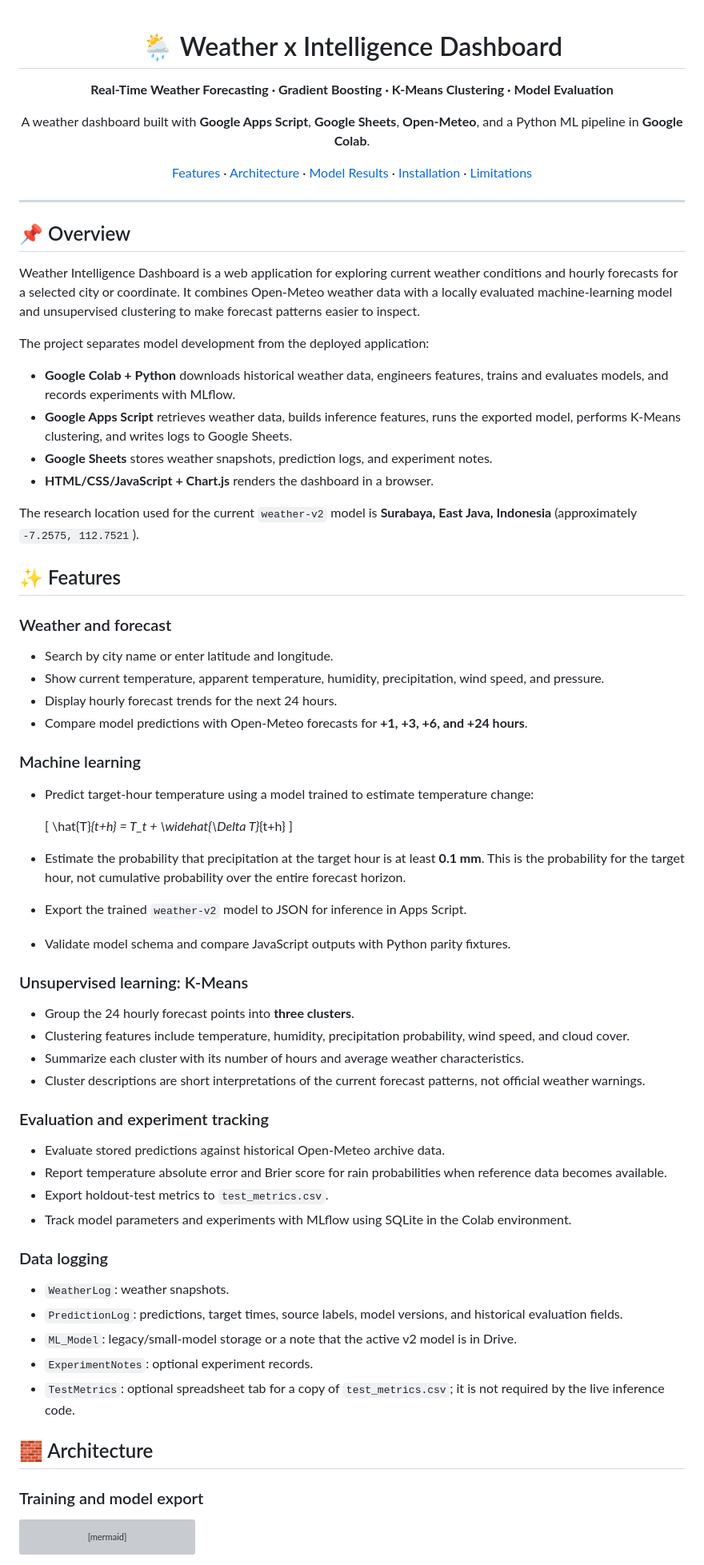
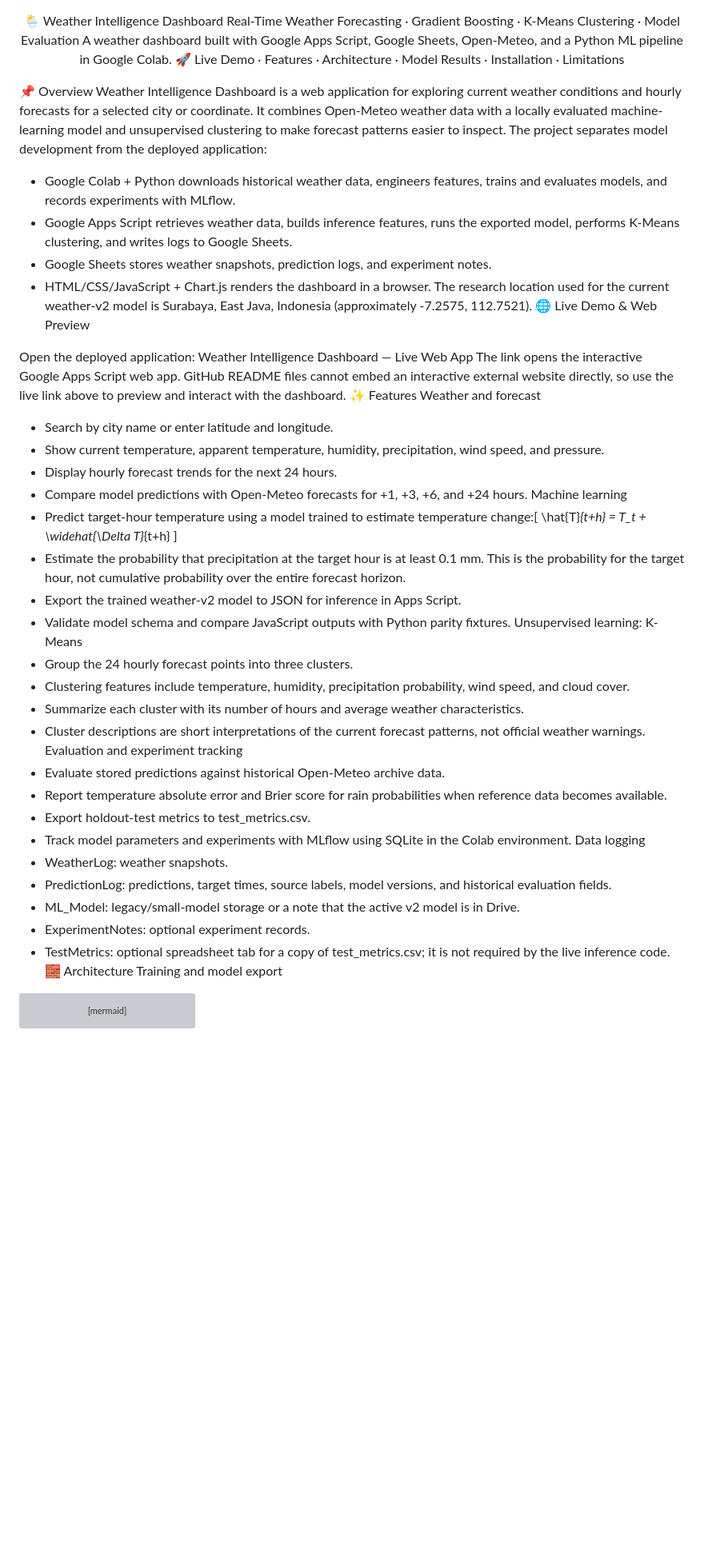
Before and after one commit to adepanjaitan23/Weather-x-Project, a Markdown page: README.md, the part around one of its changes. Shown at 80% size. Drawn GitHub-style; blank space fills up the shorter version; grey boxes are pictures that could not be loaded.

````diff
--- a/README.md
+++ b/README.md
@@ -1,77 +1,54 @@
- <div align="center">
+<div align="center">
 
-# 🌦️ Weather x Intelligence Dashboard
-
-**Real-Time Weather Forecasting · Gradient Boosting · K-Means Clustering · Model Evaluation**
-
-A weather dashboard built with **Google Apps Script**, **Google Sheets**, **Open-Meteo**, and a Python ML pipeline in **Google Colab**.
-
-[Features](#-features) · [Architecture](#-architecture) · [Model Results](#-latest-model-evaluation) · [Installation](#-installation) · [Limitations](#-limitations-and-notes)
-
+🌦️ Weather Intelligence Dashboard
+Real-Time Weather Forecasting · Gradient Boosting · K-Means Clustering · Model Evaluation
+A weather dashboard built with Google Apps Script, Google Sheets, Open-Meteo, and a Python ML pipeline in Google Colab.
+🚀 Live Demo · Features · Architecture · Model Results · Installation · Limitations
 </div>
 
----
+📌 Overview
+Weather Intelligence Dashboard is a web application for exploring current weather conditions and hourly forecasts for a selected city or coordinate. It combines Open-Meteo weather data with a locally evaluated machine-learning model and unsupervised clustering to make forecast patterns easier to inspect.
+The project separates model development from the deployed application:
+- Google Colab + Python downloads historical weather data, engineers features, trains and evaluates models, and records experiments with MLflow.
+- Google Apps Script retrieves weather data, builds inference features, runs the exported model, performs K-Means clustering, and writes logs to Google Sheets.
+- Google Sheets stores weather snapshots, prediction logs, and experiment notes.
+- HTML/CSS/JavaScript + Chart.js renders the dashboard in a browser.
+The research location used for the current weather-v2 model is Surabaya, East Java, Indonesia (approximately -7.2575, 112.7521).
+🌐 Live Demo & Web Preview
 
-## 📌 Overview
-
-Weather Intelligence Dashboard is a web application for exploring current weather conditions and hourly forecasts for a selected city or coordinate. It combines Open-Meteo weather data with a locally evaluated machine-learning model and unsupervised clustering to make forecast patterns easier to inspect.
-
-The project separates model development from the deployed application:
-
-- **Google Colab + Python** downloads historical weather data, engineers features, trains and evaluates models, and records experiments with MLflow.
-- **Google Apps Script** retrieves weather data, builds inference features, runs the exported model, performs K-Means clustering, and writes logs to Google Sheets.
-- **Google Sheets** stores weather snapshots, prediction logs, and experiment notes.
-- **HTML/CSS/JavaScript + Chart.js** renders the dashboard in a browser.
-
-The research location used for the current `weather-v2` model is **Surabaya, East Java, Indonesia** (approximately `-7.2575, 112.7521`).
-
-## ✨ Features
-
-### Weather and forecast
-
+Open the deployed application: Weather Intelligence Dashboard — Live Web App
+The link opens the interactive Google Apps Script web app. GitHub README files cannot embed an interactive external website directly, so use the live link above to preview and interact with the dashboard.
+✨ Features
+Weather and forecast
 - Search by city name or enter latitude and longitude.
 - Show current temperature, apparent temperature, humidity, precipitation, wind speed, and pressure.
 - Display hourly forecast trends for the next 24 hours.
-- Compare model predictions with Open-Meteo forecasts for **+1, +3, +6, and +24 hours**.
-
-### Machine learning
-
-- Predict target-hour temperature using a model trained to estimate temperature change:
-
-  \[
+- Compare model predictions with Open-Meteo forecasts for +1, +3, +6, and +24 hours.
+Machine learning
+- Predict target-hour temperature using a model trained to estimate temperature change:\[
   \hat{T}_{t+h} = T_t + \widehat{\Delta T}_{t+h}
   \]
-
-- Estimate the probability that precipitation at the target hour is at least **0.1 mm**. This is the probability for the target hour, not cumulative probability over the entire forecast horizon.
-- Export the trained `weather-v2` model to JSON for inference in Apps Script.
+- Estimate the probability that precipitation at the target hour is at least 0.1 mm. This is the probability for the target hour, not cumulative probability over the entire forecast horizon.
+- Export the trained weather-v2 model to JSON for inference in Apps Script.
 - Validate model schema and compare JavaScript outputs with Python parity fixtures.
-
-### Unsupervised learning: K-Means
-
-- Group the 24 hourly forecast points into **three clusters**.
+Unsupervised learning: K-Means
+- Group the 24 hourly forecast points into three clusters.
 - Clustering features include temperature, humidity, precipitation probability, wind speed, and cloud cover.
 - Summarize each cluster with its number of hours and average weather characteristics.
 - Cluster descriptions are short interpretations of the current forecast patterns, not official weather warnings.
-
-### Evaluation and experiment tracking
-
+Evaluation and experiment tracking
 - Evaluate stored predictions against historical Open-Meteo archive data.
 - Report temperature absolute error and Brier score for rain probabilities when reference data becomes available.
-- Export holdout-test metrics to `test_metrics.csv`.
+- Export holdout-test metrics to test_metrics.csv.
 - Track model parameters and experiments with MLflow using SQLite in the Colab environment.
-
-### Data logging
-
-- `WeatherLog`: weather snapshots.
-- `PredictionLog`: predictions, target times, source labels, model versions, and historical evaluation fields.
-- `ML_Model`: legacy/small-model storage or a note that the active v2 model is in Drive.
-- `ExperimentNotes`: optional experiment records.
-- `TestMetrics`: optional spreadsheet tab for a copy of `test_metrics.csv`; it is not required by the live inference code.
-
-## 🧱 Architecture
-
-### Training and model export
-
+Data logging
+- WeatherLog: weather snapshots.
+- PredictionLog: predictions, target times, source labels, model versions, and historical evaluation fields.
+- ML_Model: legacy/small-model storage or a note that the active v2 model is in Drive.
+- ExperimentNotes: optional experiment records.
+- TestMetrics: optional spreadsheet tab for a copy of test_metrics.csv; it is not required by the live inference code.
+🧱 Architecture
+Training and model export
 ```mermaid
 flowchart TD
     A[Open-Meteo Historical Weather API] --> B[Colab: data cleaning and hourly alignment]
````
Also changed, not shown: other parts of README.md (+84 -130 lines).
